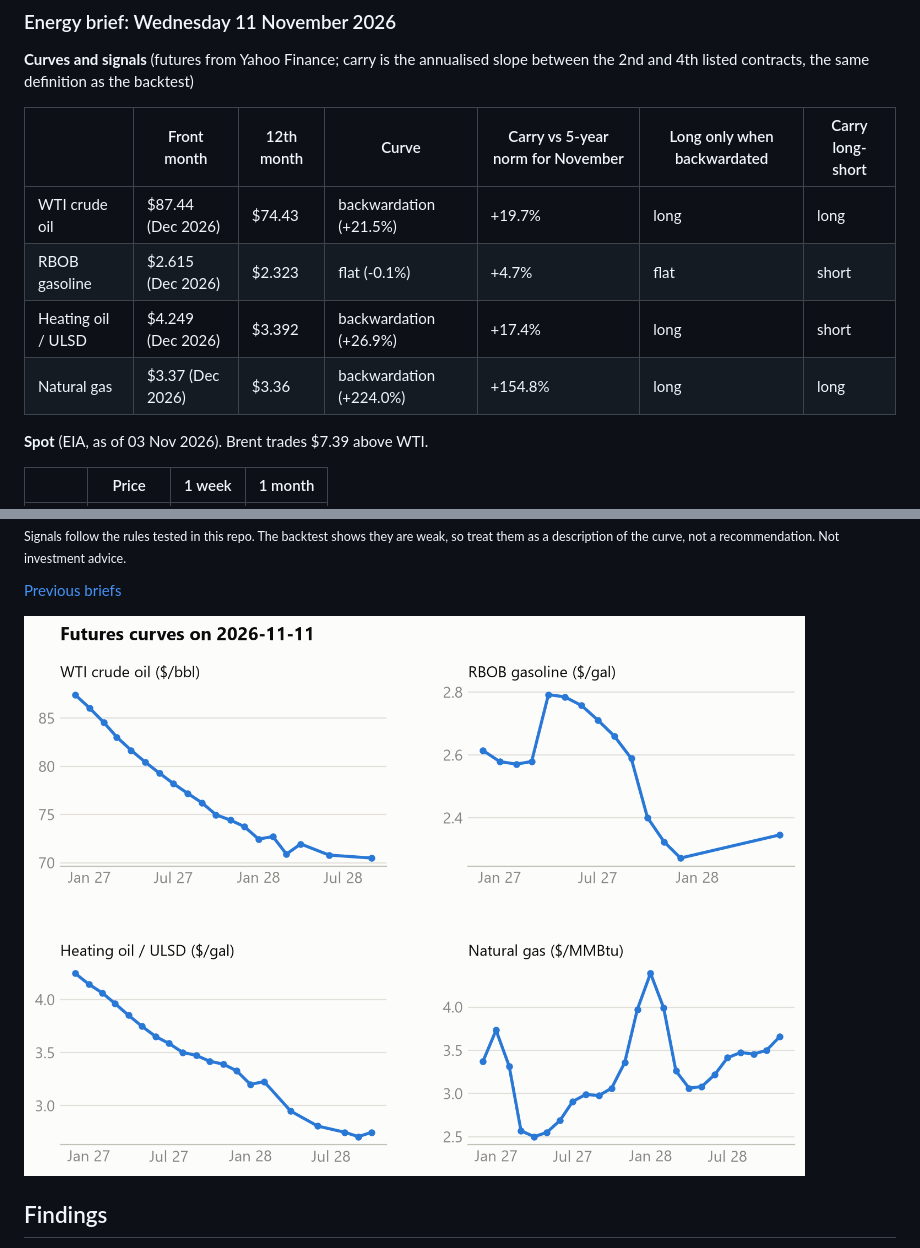
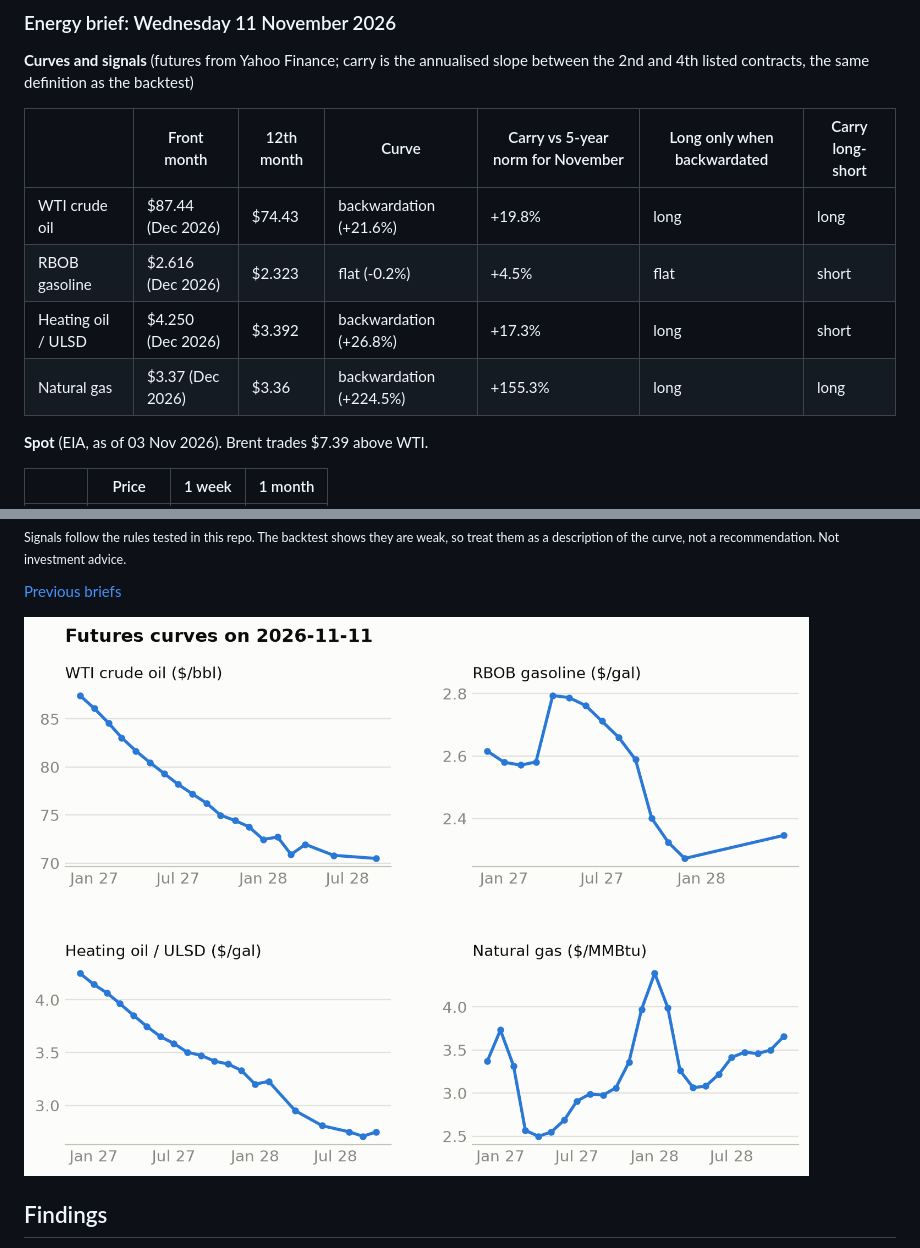
Before and after one commit to cristianahobbs/oil-futures-curves, a Markdown page: README.md, 2 parts joined by grey strips. GitHub-like rendering; pictures changed too: docs/charts/live_curves.png.

```diff
--- a/README.md
+++ b/README.md
@@ -30,10 +30,10 @@ There is also a [Streamlit app](#curve-explorer-app) for looking at the curve on
 
 | | Front month | 12th month | Curve | Carry vs 5-year norm for November | Long only when backwardated | Carry long-short |
 |---|---|---|---|---|---|---|
-| WTI crude oil | $87.44 (Dec 2026) | $74.43 | backwardation (+21.5%) | +19.7% | long | long |
-| RBOB gasoline | $2.615 (Dec 2026) | $2.323 | flat (-0.1%) | +4.7% | flat | short |
-| Heating oil / ULSD | $4.249 (Dec 2026) | $3.392 | backwardation (+26.9%) | +17.4% | long | short |
-| Natural gas | $3.37 (Dec 2026) | $3.36 | backwardation (+224.0%) | +154.8% | long | long |
+| WTI crude oil | $87.44 (Dec 2026) | $74.43 | backwardation (+21.6%) | +19.8% | long | long |
+| RBOB gasoline | $2.616 (Dec 2026) | $2.323 | flat (-0.2%) | +4.5% | flat | short |
+| Heating oil / ULSD | $4.250 (Dec 2026) | $3.392 | backwardation (+26.8%) | +17.3% | long | short |
+| Natural gas | $3.37 (Dec 2026) | $3.36 | backwardation (+224.5%) | +155.3% | long | long |
 
 **Spot** (EIA, as of 03 Nov 2026). Brent trades $7.39 above WTI.
 
```
Also changed, not shown: docs/daily/2026-11-11.md (+4 -4 lines), docs/charts/live_curves-dark.png, 2 other files.
